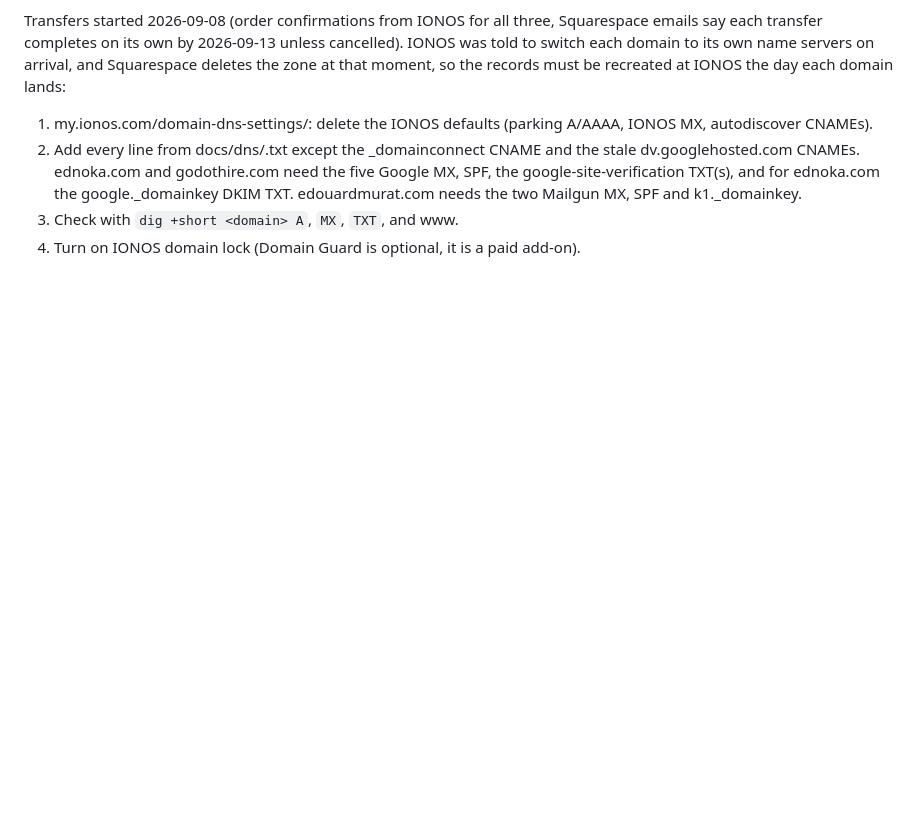
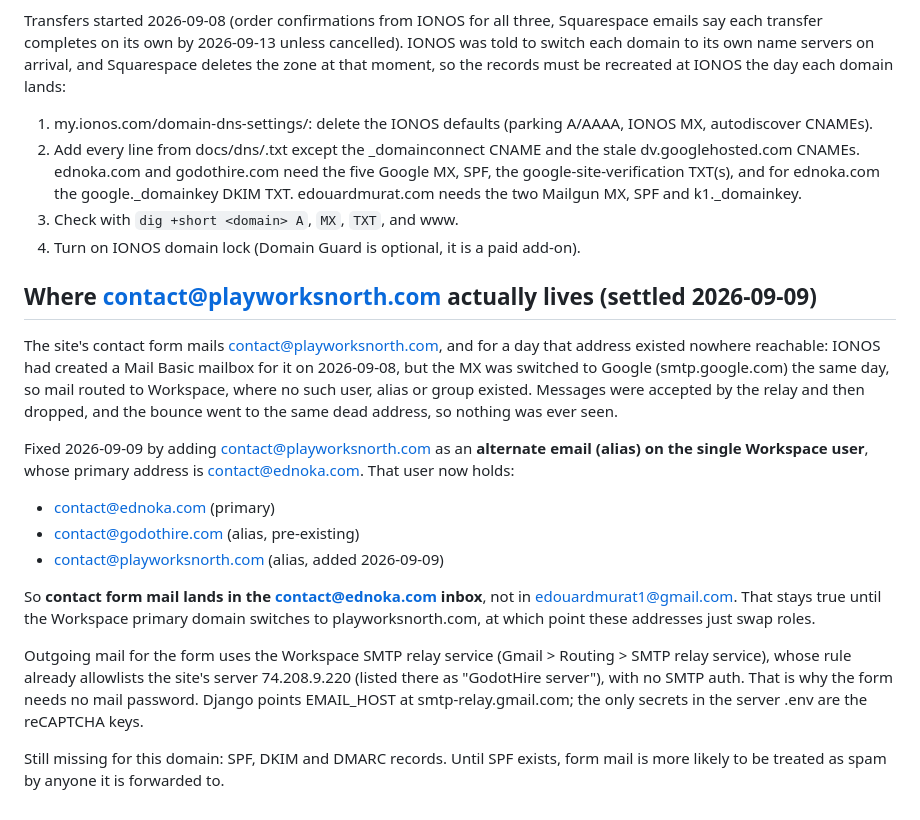
Before and after one commit to playworksnorth/playworksnorth.com, a Markdown page: docs/BRANDING.md, the part around the change. Rendered like a GitHub page; blank space fills up the shorter version.

Commit message:
docs: contact@playworksnorth.com had no mailbox anywhere, now an alias
The contact form reported success while its mail was being dropped.
IONOS created a Mail Basic mailbox for the address on 2026-09-08, but
the MX moved to Google the same day, and no Workspace user, alias or
group by that name was ever created. The relay accepted each message,
final delivery failed, and the bounce was addressed to the same dead
address, so nothing surfaced.

Added contact@playworksnorth.com as an alias on the one Workspace
user (primary contact@ednoka.com, which already carried
contact@godothire.com), so form mail now lands in that inbox rather
than in edouardmurat1@gmail.com. Recorded where the address lives and
noted that SPF, DKIM and DMARC for the domain are still missing.

Co-Authored-By: Claude Opus 5 <noreply@anthropic.com>
Claude-Session: https://claude.ai/code/session_01EMxeBxptWDXhTcwUsGQPng

```diff
--- a/docs/BRANDING.md
+++ b/docs/BRANDING.md
@@ -157,3 +157,35 @@ records must be recreated at IONOS the day each domain lands:
    two Mailgun MX, SPF and k1._domainkey.
 3. Check with `dig +short <domain> A`, `MX`, `TXT`, and www.
 4. Turn on IONOS domain lock (Domain Guard is optional, it is a paid add-on).
+
+
+## Where contact@playworksnorth.com actually lives (settled 2026-09-09)
+
+The site's contact form mails contact@playworksnorth.com, and for a day that
+address existed nowhere reachable: IONOS had created a Mail Basic mailbox for
+it on 2026-09-08, but the MX was switched to Google (smtp.google.com) the same
+day, so mail routed to Workspace, where no such user, alias or group existed.
+Messages were accepted by the relay and then dropped, and the bounce went to
+the same dead address, so nothing was ever seen.
+
+Fixed 2026-09-09 by adding contact@playworksnorth.com as an **alternate email
+(alias) on the single Workspace user**, whose primary address is
+contact@ednoka.com. That user now holds:
+
+- contact@ednoka.com (primary)
+- contact@godothire.com (alias, pre-existing)
+- contact@playworksnorth.com (alias, added 2026-09-09)
+
+So **contact form mail lands in the contact@ednoka.com inbox**, not in
+edouardmurat1@gmail.com. That stays true until the Workspace primary domain
+switches to playworksnorth.com, at which point these addresses just swap roles.
+
+Outgoing mail for the form uses the Workspace SMTP relay service (Gmail >
+Routing > SMTP relay service), whose rule already allowlists the site's server
+74.208.9.220 (listed there as "GodotHire server"), with no SMTP auth. That is
+why the form needs no mail password. Django points EMAIL_HOST at
+smtp-relay.gmail.com; the only secrets in the server .env are the reCAPTCHA
+keys.
+
+Still missing for this domain: SPF, DKIM and DMARC records. Until SPF exists,
+form mail is more likely to be treated as spam by anyone it is forwarded to.
```
Also changed, not shown: TODO.md (+4 -4 lines).
